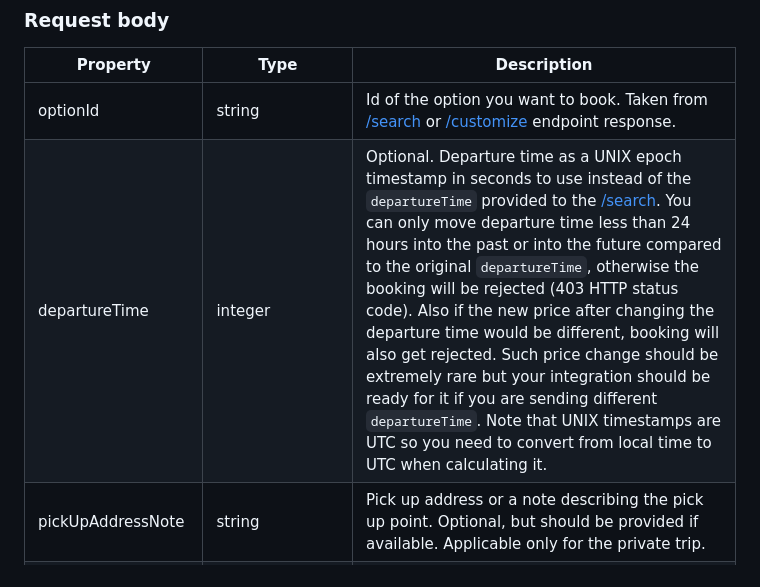
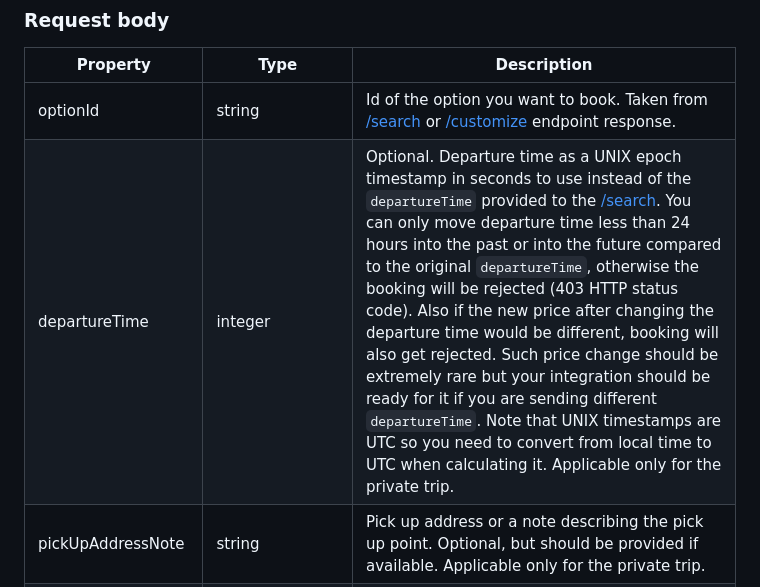
Before and after one commit to mydaytrip/partner-api, a Markdown page: source/includes/trip-api.md, the part around the change. Drawn GitHub-style.

Commit message:
mark departureTime param as not applicable for private trip

```diff
--- a/source/includes/trip-api.md
+++ b/source/includes/trip-api.md
@@ -767,7 +767,7 @@ curl -d '{ "optionId": "f0e34a1b-2b3d-4747-b426-292633b615b4", "pickUpAddressNot
 Property           | Type                                        | Description
 ------------------ | ------------------------------------------- | -----------
 optionId           | string                                      | Id of the option you want to book. Taken from [/search](#search-endpoint) or [/customize](#customize-endpoint) endpoint response.
-departureTime      | integer                                     | Optional. Departure time as a UNIX epoch timestamp in seconds to use instead of the `departureTime` provided to the [/search](#search-endpoint). You can only move departure time less than 24 hours into the past or into the future compared to the original `departureTime`, otherwise the booking will be rejected (403 HTTP status code). Also if the new price after changing the departure time would be different, booking will also get rejected. Such price change should be extremely rare but your integration should be ready for it if you are sending different `departureTime`. Note that UNIX timestamps are UTC so you need to convert from local time to UTC when calculating it.
+departureTime      | integer                                     | Optional. Departure time as a UNIX epoch timestamp in seconds to use instead of the `departureTime` provided to the [/search](#search-endpoint). You can only move departure time less than 24 hours into the past or into the future compared to the original `departureTime`, otherwise the booking will be rejected (403 HTTP status code). Also if the new price after changing the departure time would be different, booking will also get rejected. Such price change should be extremely rare but your integration should be ready for it if you are sending different `departureTime`. Note that UNIX timestamps are UTC so you need to convert from local time to UTC when calculating it. Applicable only for the private trip.
 pickUpAddressNote  | string                                      | Pick up address or a note describing the pick up point. Optional, but should be provided if available. Applicable only for the private trip.
 dropOffAddressNote | string                                      | Dropp off address or a note describing the drop off point. Optional, but should be provided if available. Applicable only for the private trip.
 customerNote       | string                                      | Optional note for the driver not related to pick up or drop off. Applicable only for the private trip.
```
